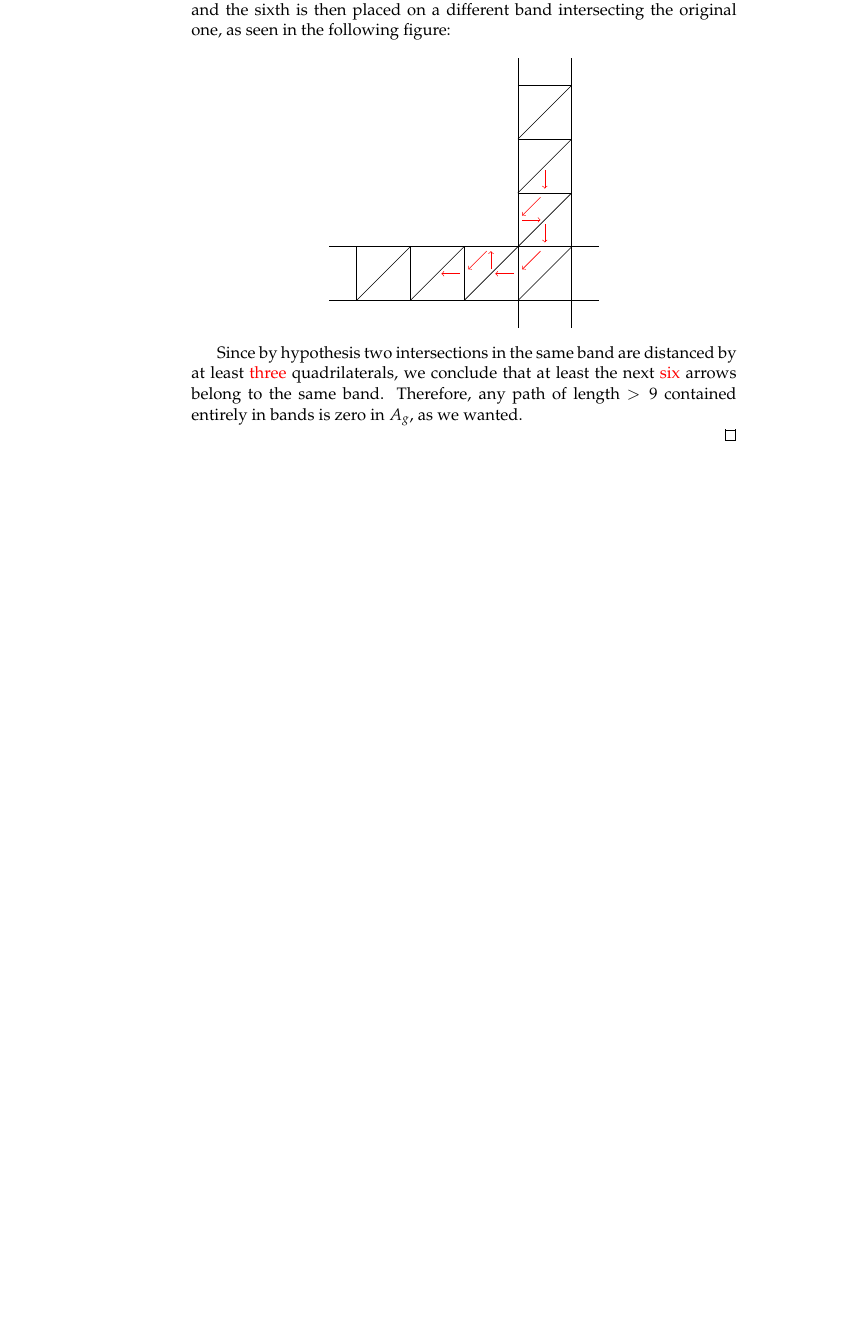
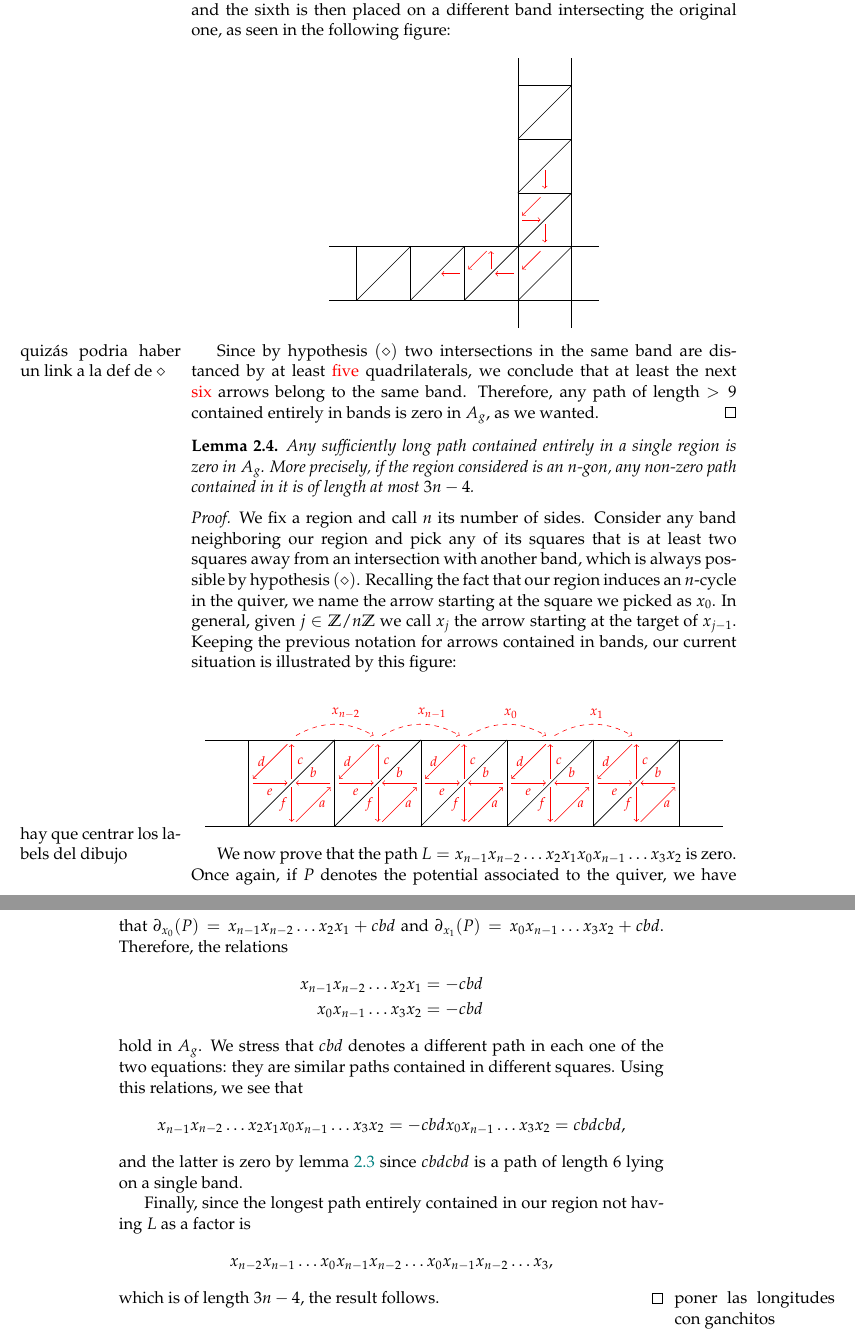
Before and after one commit to fmartin92/Tesis, a LaTeX thesis (tesis.tex, which reads examples.tex): part of page 18 of 19 before the commit and two parts of pages 18 and 19 of 21 after it, the two joined at a grey line, cut so that both start at the same text, the shorter picture padded with empty space. Compiled offline with pdfLaTeX.

Commit message:
A new lemma.

```diff
--- a/examples.tex
+++ b/examples.tex
@@ -357,10 +356,47 @@ Finally, consider a path of length $>9$ contained in possibly different bands. I
 \end{tikzpicture}
 \]
 
-Since by hypothesis two intersections in the same band are distanced by at least \textcolor{red}{three} quadrilaterals, we conclude that at least the next \textcolor{red}{six} arrows belong to the same band. Therefore, any path of length $>9$ contained entirely in bands is zero in $A_g$, as we wanted.
+Since by hypothesis $(\diamond)$ \marginpar{quizás podria haber un link a la def de $\diamond$}two intersections in the same band are distanced by at least \textcolor{red}{five} quadrilaterals, we conclude that at least the next \textcolor{red}{six} arrows belong to the same band. Therefore, any path of length $>9$ contained entirely in bands is zero in $A_g$, as we wanted.
+\end{proof}
 
+\begin{lemma} Any sufficiently long path contained entirely in a single region is zero in $A_g$. More precisely, if the region considered is an $n$-gon, any non-zero path contained in it is of length at most $3n-4$.
+\end{lemma}
+\begin{proof} We fix a region and call $n$ its number of sides. Consider any band neighboring our region and pick any of its squares that is at least two squares away from an intersection with another band, which is always possible by hypothesis $(\diamond)$. Recalling the fact that our region induces an $n$-cycle in the quiver, we name the arrow starting at the square we picked as $x_0$. In general, given $j\in \ZZ/n\ZZ$ we call $x_j$ the arrow starting at the target of $x_{j-1}$. Keeping the previous notation for arrows contained in bands, our current situation is illustrated by this figure:
 
+\[
+\begin{tikzpicture}[text width=1.5mm, font=\footnotesize]
+\draw (-6, 0) -- (6, 0);
+\draw (-6, 2) -- (6, 2);
+\foreach \x in {-5,-3,...,5}
+\draw (\x, 0) -- (\x, 2);
+\foreach \x in {-5,-3,...,3}
+{
+\draw (\x,0) -- (\x+2, 2);
+\draw [->, red] (\x+1.9, 1) to node[above] {$b$} (\x+1.1, 1);
+\draw[->, red] (\x+1, 0.9) to node[left]{$f$} (\x+1, 0.1);
+\draw[->, red] (\x+1.1, 0.1) to node[right]{$a$} (\x+1.9, 0.9);
+\draw[->, red] (\x+1, 1.1) to node[right]{$c$} (\x+1, 1.9);
+\draw[->, red] (\x+0.9, 1.9) to node[left]{$d$} (\x+0.1, 1.1);
+\draw[->, red] (\x+0.1, 1) to node[below]{$e$} (\x+0.9, 1);
+}
 
+\draw[->, red, dashed] (-5+1.1, 2.1) to [bend left] node[above]{$x_{n-2}$} (-5+2.9, 2.1);
+\draw[->, red, dashed] (-3+1.1, 2.1) to [bend left] node[above]{$x_{n-1}$} (-3+2.9, 2.1);
+\draw[->, red, dashed] (-1+1.1, 2.1) to [bend left] node[above]{$x_{0}$} (-1+2.9, 2.1);
+\draw[->, red, dashed] (1+1.1, 2.1) to [bend left] node[above]{$x_{1}$} (1+2.9, 2.1);
+\end{tikzpicture}
+\]
+
+\marginpar{hay que centrar los labels del dibujo}We now prove that the path $L=x_{n-1}x_{n-2}\dots x_2x_1x_{0}x_{n-1}\dots x_3x_2$ is zero. Once again, if $P$ denotes the potential associated to the quiver, we have that $\partial_{x_0}(P)=x_{n-1}x_{n-2}\dots x_2x_1+cbd$ and $\partial_{x_1}(P)=x_{0}x_{n-1}\dots x_3x_2+cbd$. Therefore, the relations
+\begin{align*}
+x_{n-1}x_{n-2}\dots x_2x_1=-cbd\\
+x_{0}x_{n-1}\dots x_3x_2=-cbd
+\end{align*}
+hold in $A_g$. We stress that $cbd$ denotes a different path in each one of the two equations: they are similar paths contained in different squares. Using this relations, we see that $$ x_{n-1}x_{n-2}\dots x_2x_1x_{0}x_{n-1}\dots x_3x_2=-cbdx_{0}x_{n-1}\dots x_3x_2=cbdcbd,$$ and the latter is zero by lemma \ref{long-band-paths} since $cbdcbd$ is a path of length 6 lying on a single band.
+
+Finally, since the longest path entirely contained in our region not having $L$ as a factor is
+$$x_{n-2}x_{n-1}\dots x_0x_{n-1}x_{n-2}\dots x_0x_{n-1}x_{n-2}\dots x_3,$$
+\marginpar{poner las longitudes con ganchitos}which is of length $3n-4$, the result follows.
 \end{proof}
 \end{section}
 \end{chapter}
--- a/tesis.tex
+++ b/tesis.tex
@@ -36,8 +36,10 @@
 
 \theoremstyle{plain}
 \newtheorem{prop}{Proposition}[chapter]
+\newtheorem{lemma}[prop]{Lemma}
 \theoremstyle{definition}
 \newtheorem{exmp}[prop]{Example}
+
 
 \begin{document}
 
```
Also changed, not shown: examples.tex (7 more changed lines), tesis.tex (1 more changed lines).
